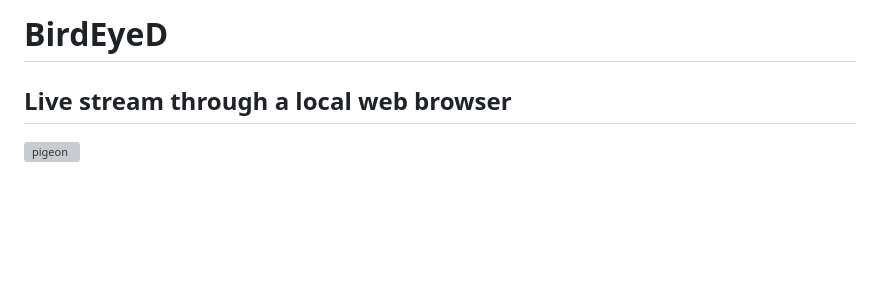
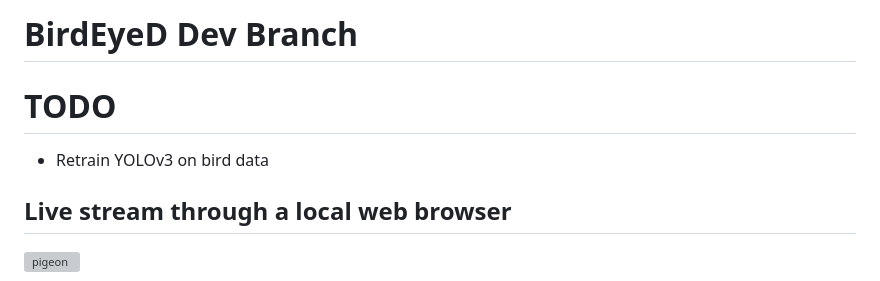
Before and after one commit to JackEverson/BirdEyeD, a Markdown page: README.md, the part around the change. GitHub-like rendering; blank space fills up the shorter version; grey boxes are pictures that could not be loaded.

Commit message:
update readme for dev branch

```diff
--- a/README.md
+++ b/README.md
@@ -1,4 +1,8 @@
-# BirdEyeD
+# BirdEyeD Dev Branch
+
+# TODO
+
+- Retrain YOLOv3 on bird data
 
 ## Live stream through a local web browser
 ![pigeon](https://github.com/JackEverson/bird_eyeD/assets/111256162/1a3f9870-0683-409c-a038-9da21bf54f25)
```
